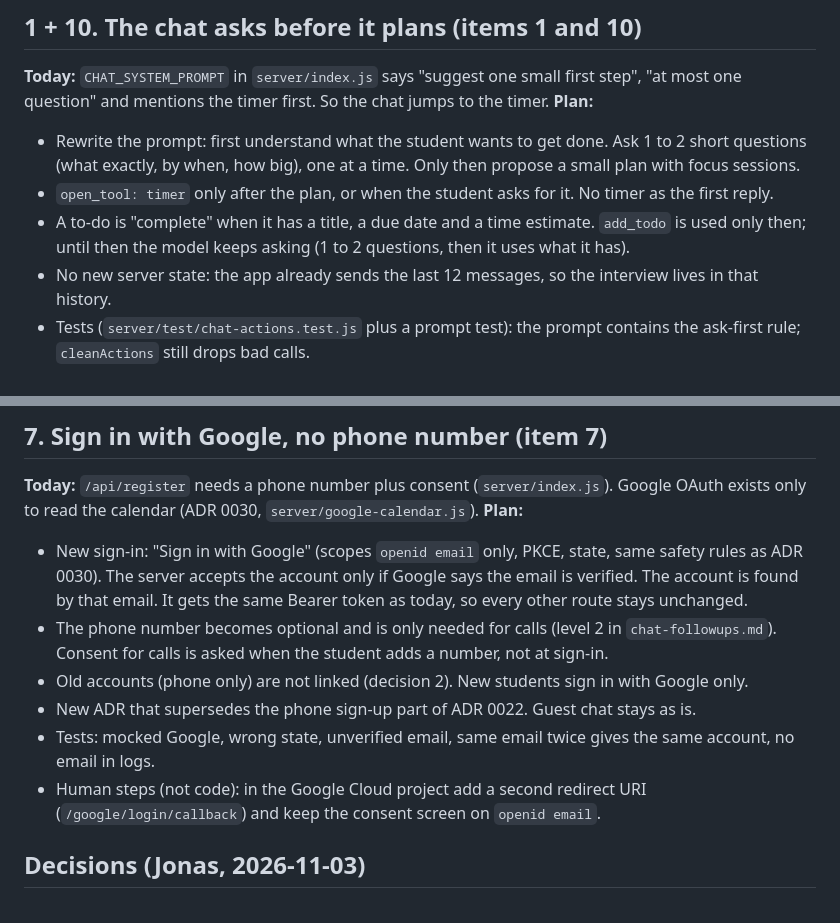
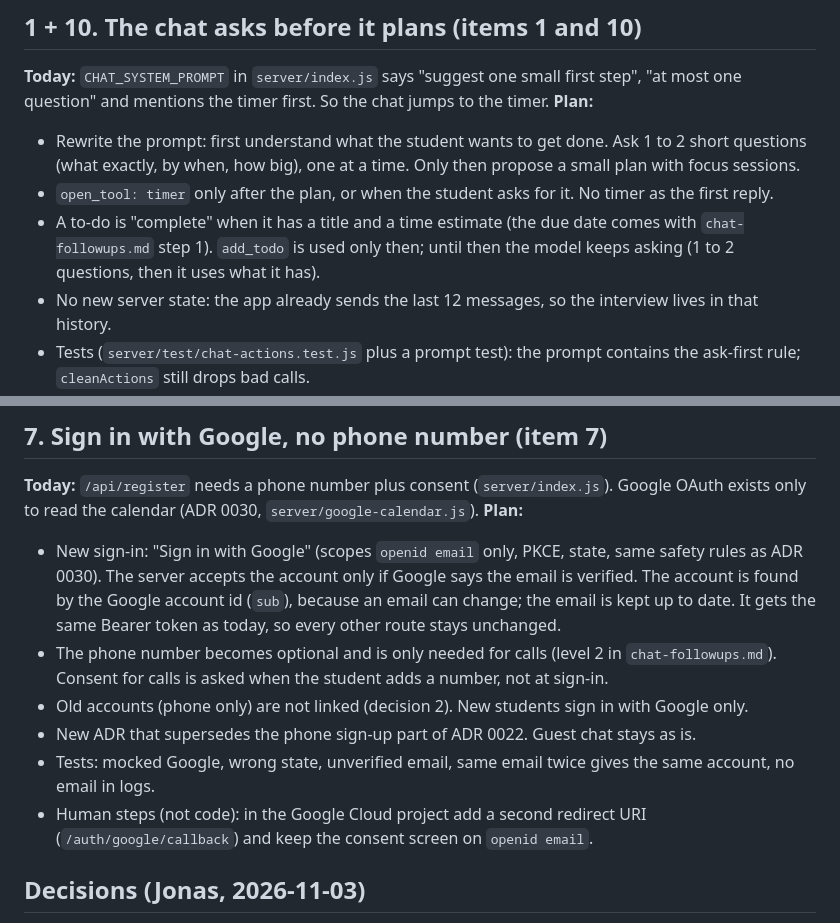
Before and after one commit to concentr8/alpha, a Markdown page: docs/plans/chat-interview-and-google-login.md, 2 parts joined by grey strips. Drawn GitHub-style.

Commit message:
Plan: match what was built (callback path, account by sub, due date later)
Co-Authored-By: Claude Sonnet 5.5 <noreply@anthropic.com>
Claude-Session: https://claude.ai/code/session_017ThdMDxvMjWr63nakjL5V1

```diff
--- a/docs/plans/chat-interview-and-google-login.md
+++ b/docs/plans/chat-interview-and-google-login.md
@@ -11,7 +11,7 @@ mentions the timer first. So the chat jumps to the timer.
 - Rewrite the prompt: first understand what the student wants to get done. Ask 1 to 2 short questions (what exactly,
   by when, how big), one at a time. Only then propose a small plan with focus sessions.
 - `open_tool: timer` only after the plan, or when the student asks for it. No timer as the first reply.
-- A to-do is "complete" when it has a title, a due date and a time estimate. `add_todo` is used only then; until then
+- A to-do is "complete" when it has a title and a time estimate (the due date comes with `chat-followups.md` step 1). `add_todo` is used only then; until then
   the model keeps asking (1 to 2 questions, then it uses what it has).
 - No new server state: the app already sends the last 12 messages, so the interview lives in that history.
 - Tests (`server/test/chat-actions.test.js` plus a prompt test): the prompt contains the ask-first rule; `cleanActions`
@@ -32,14 +32,14 @@ mentions the timer first. So the chat jumps to the timer.
 the calendar (ADR 0030, `server/google-calendar.js`).
 **Plan:**
 - New sign-in: "Sign in with Google" (scopes `openid email` only, PKCE, state, same safety rules as ADR 0030).
-  The server accepts the account only if Google says the email is verified. The account is found by that email.
+  The server accepts the account only if Google says the email is verified. The account is found by the Google account id (`sub`), because an email can change; the email is kept up to date.
   It gets the same Bearer token as today, so every other route stays unchanged.
 - The phone number becomes optional and is only needed for calls (level 2 in `chat-followups.md`). Consent for calls
   is asked when the student adds a number, not at sign-in.
 - Old accounts (phone only) are not linked (decision 2). New students sign in with Google only.
 - New ADR that supersedes the phone sign-up part of ADR 0022. Guest chat stays as is.
 - Tests: mocked Google, wrong state, unverified email, same email twice gives the same account, no email in logs.
-- Human steps (not code): in the Google Cloud project add a second redirect URI (`/google/login/callback`) and keep
+- Human steps (not code): in the Google Cloud project add a second redirect URI (`/auth/google/callback`) and keep
   the consent screen on `openid email`.
 
 ## Decisions (Jonas, 2026-11-03)
```
